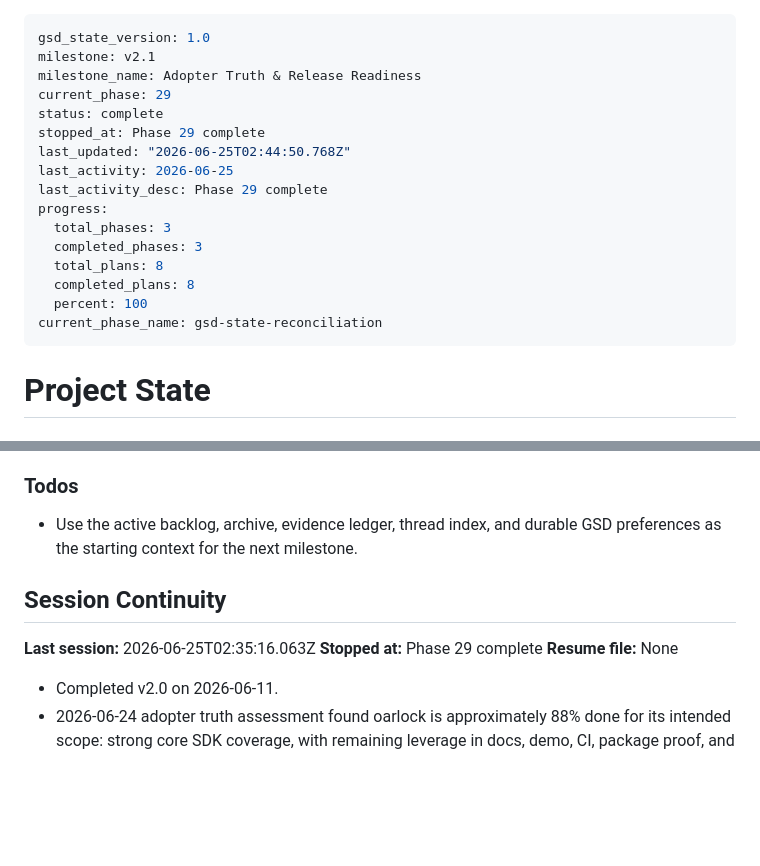
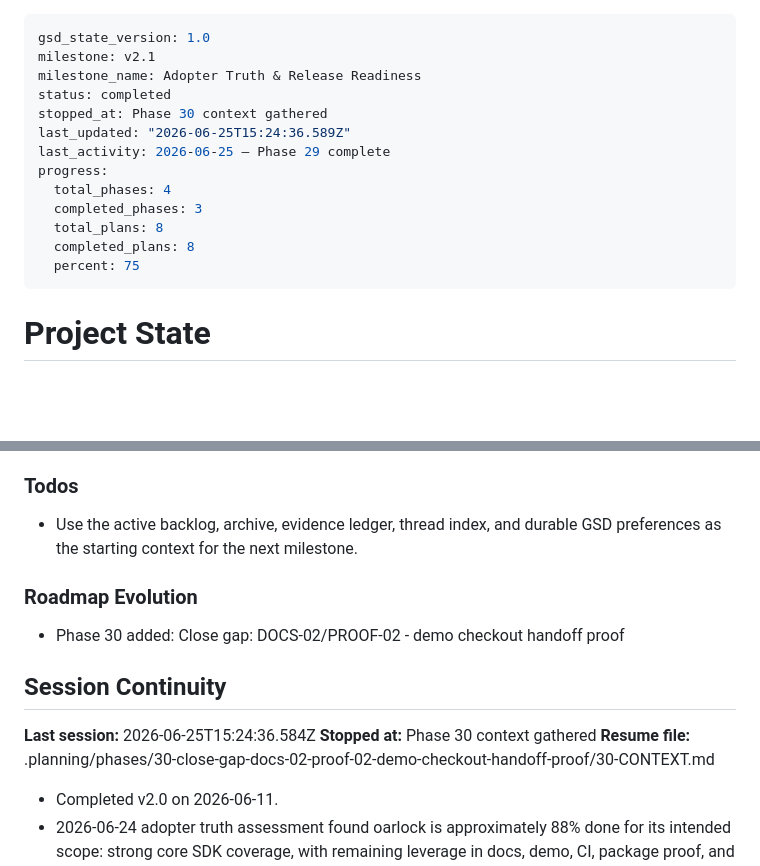
Before and after one commit to szTheory/oarlock, a Markdown page: .planning/STATE.md, 2 parts joined by grey strips. GitHub-like rendering; blank space fills up the shorter version.

Commit message:
docs(state): record phase 30 context session

```diff
--- a/.planning/STATE.md
+++ b/.planning/STATE.md
@@ -2,19 +2,16 @@
 gsd_state_version: 1.0
 milestone: v2.1
 milestone_name: Adopter Truth & Release Readiness
-current_phase: 29
-status: complete
-stopped_at: Phase 29 complete
-last_updated: "2026-06-25T02:44:50.768Z"
-last_activity: 2026-06-25
-last_activity_desc: Phase 29 complete
+status: completed
+stopped_at: Phase 30 context gathered
+last_updated: "2026-06-25T15:24:36.589Z"
+last_activity: 2026-06-25 — Phase 29 complete
 progress:
-  total_phases: 3
+  total_phases: 4
   completed_phases: 3
   total_plans: 8
   completed_plans: 8
-  percent: 100
-current_phase_name: gsd-state-reconciliation
+  percent: 75
 ---
 
 # Project State
@@ -79,11 +76,15 @@ Phase 29: GSD State Reconciliation [####################] 100%
 
 - Use the active backlog, archive, evidence ledger, thread index, and durable GSD preferences as the starting context for the next milestone.
 
+### Roadmap Evolution
+
+- Phase 30 added: Close gap: DOCS-02/PROOF-02 - demo checkout handoff proof
+
 ## Session Continuity
 
-**Last session:** 2026-06-25T02:35:16.063Z
-**Stopped at:** Phase 29 complete
-**Resume file:** None
+**Last session:** 2026-06-25T15:24:36.584Z
+**Stopped at:** Phase 30 context gathered
+**Resume file:** .planning/phases/30-close-gap-docs-02-proof-02-demo-checkout-handoff-proof/30-CONTEXT.md
 
 - Completed v2.0 on 2026-06-11.
 - 2026-06-24 adopter truth assessment found oarlock is approximately 88% done for its intended scope: strong core SDK coverage, with remaining leverage in docs, demo, CI, package proof, and GSD truth alignment.
```
